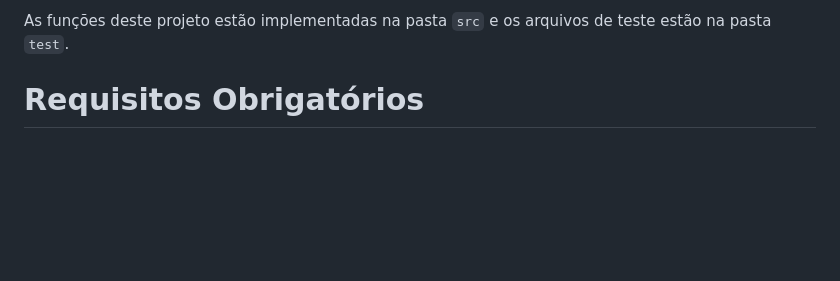
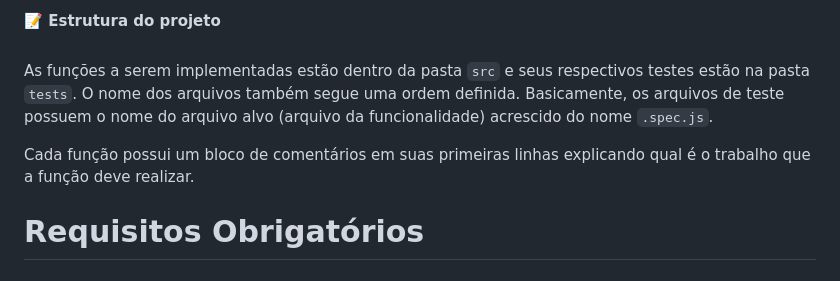
Before and after one commit to amandamagalhaess/Trybe-Projects, a Markdown page: Project JavaScript Unit Tests/README.md, the part around the change. GitHub-like rendering; blank space fills up the shorter version.

```diff
--- a/Project JavaScript Unit Tests/README.md
+++ b/Project JavaScript Unit Tests/README.md
@@ -1,4 +1,8 @@
-As funções deste projeto estão implementadas na pasta `src` e os arquivos de teste estão na pasta `test`.
+<summary><strong>📝 Estrutura do projeto</strong></summary><br />
+
+  As funções a serem implementadas estão dentro da pasta `src` e seus respectivos testes estão na pasta `tests`. O nome dos arquivos também segue uma ordem definida. Basicamente, os arquivos de teste possuem o nome do arquivo alvo (arquivo da funcionalidade) acrescido do nome `.spec.js`.
+
+  Cada função possui um bloco de comentários em suas primeiras linhas explicando qual é o trabalho que a função deve realizar.
 
 # Requisitos Obrigatórios
 
```
